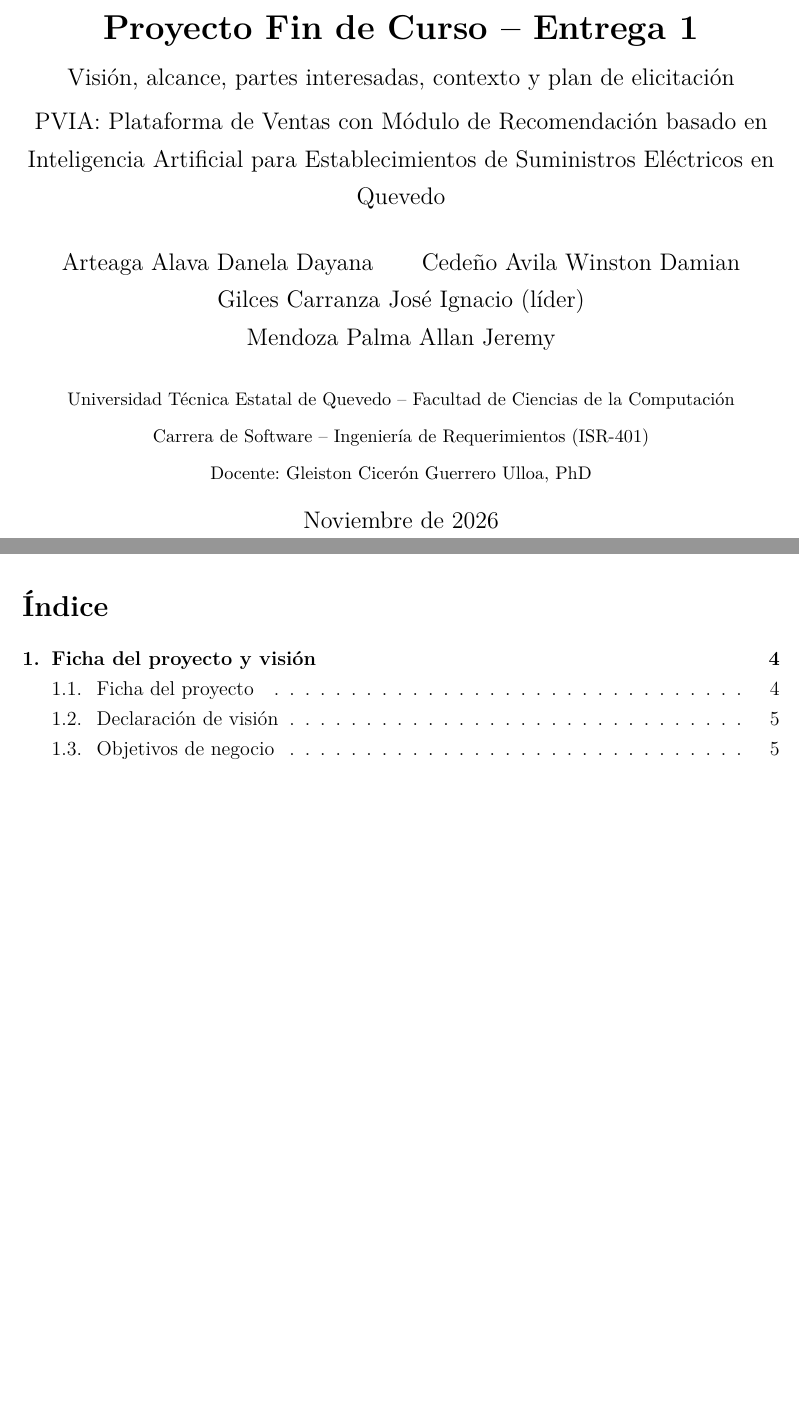
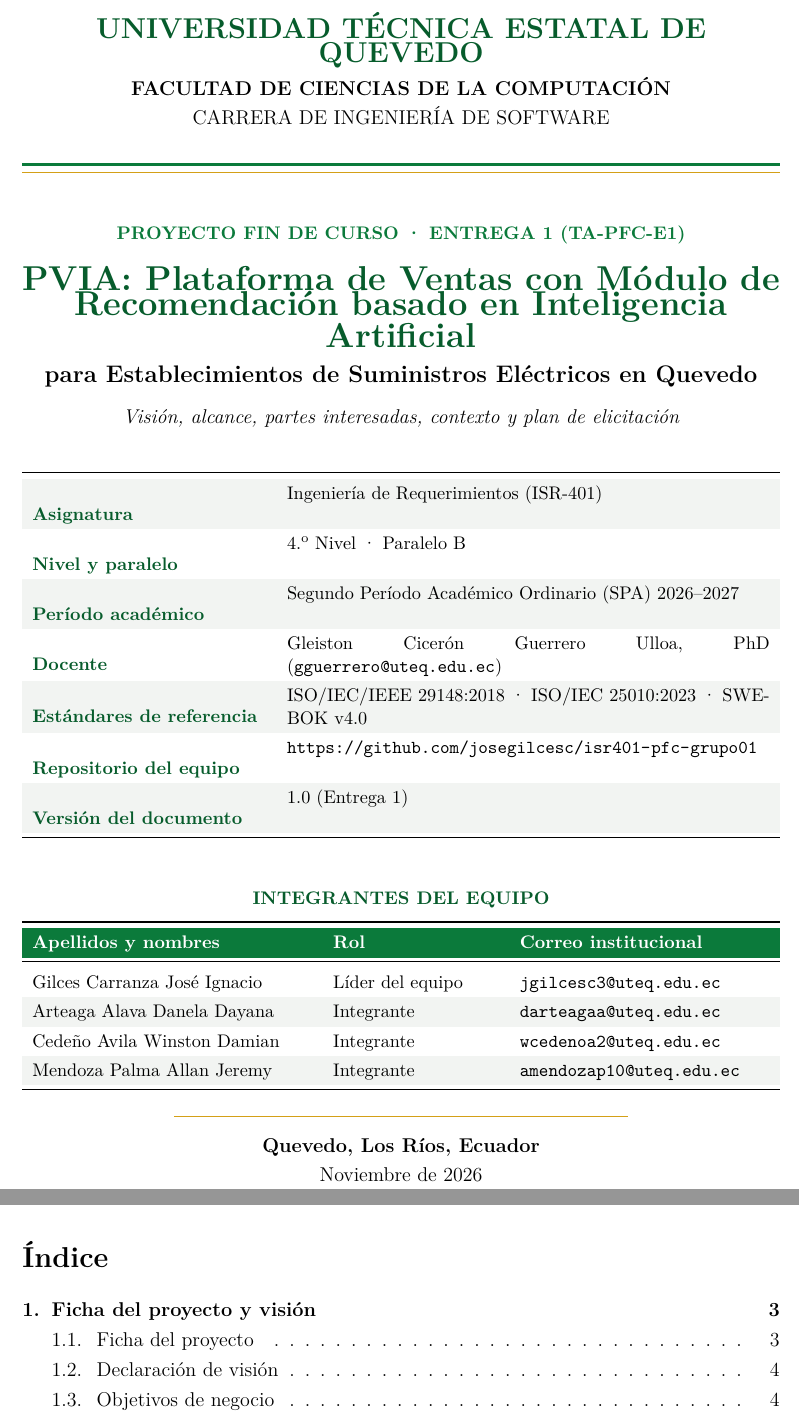
Before and after one commit to josegilcesc/ISR401-PVIA, a LaTeX document (PFC/E1/main.tex): two parts of pages 1 and 2 of 39, joined at a grey line, cut at the place of the change, the shorter picture padded with empty space. Compiled offline with pdfLaTeX.

Commit message:
PDF compilado de la entrega 1
- main.pdf generado con pdflatex + bibtex siguiendo el README.
- Se verificó que no hay referencias sin resolver.

```diff
--- a/PFC/E1/main.tex
+++ b/PFC/E1/main.tex
@@ -38,6 +38,12 @@
 % ---------- Enlaces ----------
 \usepackage[hidelinks]{hyperref}
 
+% ---------- Paleta institucional UTEQ ----------
+\definecolor{uteqverde}{HTML}{0B7A3B}
+\definecolor{uteqverdeosc}{HTML}{075C2C}
+\definecolor{uteqoro}{HTML}{D4A017}
+\definecolor{uteqgris}{HTML}{F2F4F2}
+
 % ---------- Utilidades ----------
 \newcolumntype{L}[1]{>{\raggedright\arraybackslash}p{#1}}
 \newcommand{\sistema}{Plataforma de Ventas con Módulo de Recomendación basado en Inteligencia Artificial}
@@ -60,19 +62,87 @@
-\author{
-Arteaga Alava Danela Dayana \and
-Cedeño Avila Winston Damian \and
-Gilces Carranza José Ignacio (líder) \and
-Mendoza Palma Allan Jeremy\\[1em]
-\small Universidad Técnica Estatal de Quevedo -- Facultad de Ciencias de la Computación\\
-\small Carrera de Software -- Ingeniería de Requerimientos (ISR-401)\\
-\small Docente: Gleiston Cicerón Guerrero Ulloa, PhD
-}
-\date{Noviembre de 2026}
-
 \begin{document}
 
-\maketitle
-\thispagestyle{empty}
-\newpage
+	% =====================================================================
+	% PORTADA INSTITUCIONAL
+	% =====================================================================
+	\begin{titlepage}
+		\singlespacing
+		\centering
+
+		% Encabezado institucional (si existe figuras/logoband.png lo muestra automáticamente)
+		\IfFileExists{figuras/logoband.png}{%
+			\includegraphics[width=0.95\textwidth]{logoband.png}\\[0.5cm]
+		}{%
+			{\Large\bfseries\color{uteqverdeosc} UNIVERSIDAD TÉCNICA ESTATAL DE QUEVEDO}\\[0.2cm]
+		}
+		{\normalsize\bfseries FACULTAD DE CIENCIAS DE LA COMPUTACIÓN}\\[0.1cm]
+		{\normalsize CARRERA DE INGENIERÍA DE SOFTWARE}\\[0.35cm]
+		{\color{uteqverde}\rule{\textwidth}{1.5pt}}\\[-0.35cm]
+		{\color{uteqoro}\rule{\textwidth}{0.8pt}}
+
+		\vspace{0.9cm}
+
+		% Etiqueta de actividad
+		{\small\bfseries\color{uteqverde} PROYECTO FIN DE CURSO · ENTREGA 1 (TA-PFC-E1)}\\[0.45cm]
+
+		% Título principal del proyecto
+		{\LARGE\bfseries\color{uteqverdeosc} \sistemacorto{}: \sistema{}}\\[0.25cm]
+		{\large\bfseries para Establecimientos de Suministros Eléctricos en Quevedo}\\[0.35cm]
+		{\normalsize\itshape Visión, alcance, partes interesadas, contexto y plan de elicitación}
+
+		\vspace{0.9cm}
+
+		% Tabla de datos académicos y técnicos del entregable
+		\renewcommand{\arraystretch}{1.3}
+		{\small
+			\begin{tabularx}{\textwidth}{>{\bfseries\color{uteqverdeosc}}L{0.31\textwidth} X}
+				\toprule
+				\rowcolor{uteqgris}
+				Asignatura & Ingeniería de Requerimientos (ISR-401) \\
+				Nivel y paralelo & 4.\textsuperscript{o} Nivel · Paralelo B \\
+				\rowcolor{uteqgris}
+				Período académico & Segundo Período Académico Ordinario (SPA) 2026--2027 \\
+				Docente & Gleiston Cicerón Guerrero Ulloa, PhD (\texttt{gguerrero@uteq.edu.ec}) \\
+				\rowcolor{uteqgris}
+				Estándares de referencia & ISO/IEC/IEEE 29148:2018 · ISO/IEC 25010:2023 · SWEBOK v4.0 \\
+				Repositorio del equipo & \url{https://github.com/josegilcesc/isr401-pfc-grupo01} \\
+				\rowcolor{uteqgris}
+				Versión del documento & 1.0 (Entrega 1) \\
+				\bottomrule
+			\end{tabularx}
+		}
+
+		\vspace{0.85cm}
+
+		% Tabla de integrantes del equipo
+		{\small\bfseries\color{uteqverdeosc} INTEGRANTES DEL EQUIPO}\\[0.25cm]
+		{\small
+			\begin{tabularx}{\textwidth}{X L{0.22\textwidth} L{0.33\textwidth}}
+				\toprule
+				\rowcolor{uteqverde}
+				\textcolor{white}{\textbf{Apellidos y nombres}} &
+				\textcolor{white}{\textbf{Rol}} &
+				\textcolor{white}{\textbf{Correo institucional}} \\
+				\midrule
+				Gilces Carranza José Ignacio & Líder del equipo & \texttt{jgilcesc3@uteq.edu.ec} \\
+				\rowcolor{uteqgris}
+				Arteaga Alava Danela Dayana & Integrante & \texttt{darteagaa@uteq.edu.ec} \\
+				Cedeño Avila Winston Damian & Integrante & \texttt{wcedenoa2@uteq.edu.ec} \\
+				\rowcolor{uteqgris}
+				Mendoza Palma Allan Jeremy & Integrante & \texttt{amendozap10@uteq.edu.ec} \\
+				\bottomrule
+			\end{tabularx}
+		}
+
+		\vfill
+
+		% Pie de portada
+		{\color{uteqoro}\rule{0.6\textwidth}{0.6pt}}\\[0.25cm]
+		{\normalsize\bfseries Quevedo, Los Ríos, Ecuador}\\[0.1cm]
+		{\normalsize Noviembre de 2026}
+	\end{titlepage}
+
+	% Reinicia numeración para el índice y cuerpo
+	\setcounter{page}{1}
 	\tableofcontents
 	\newpage
 
```
Also changed, not shown: PFC/E1/main.pdf (added), PFC/E1/main.tex (4 more changed lines). Lines whose indentation alone changed are shown as unchanged.
